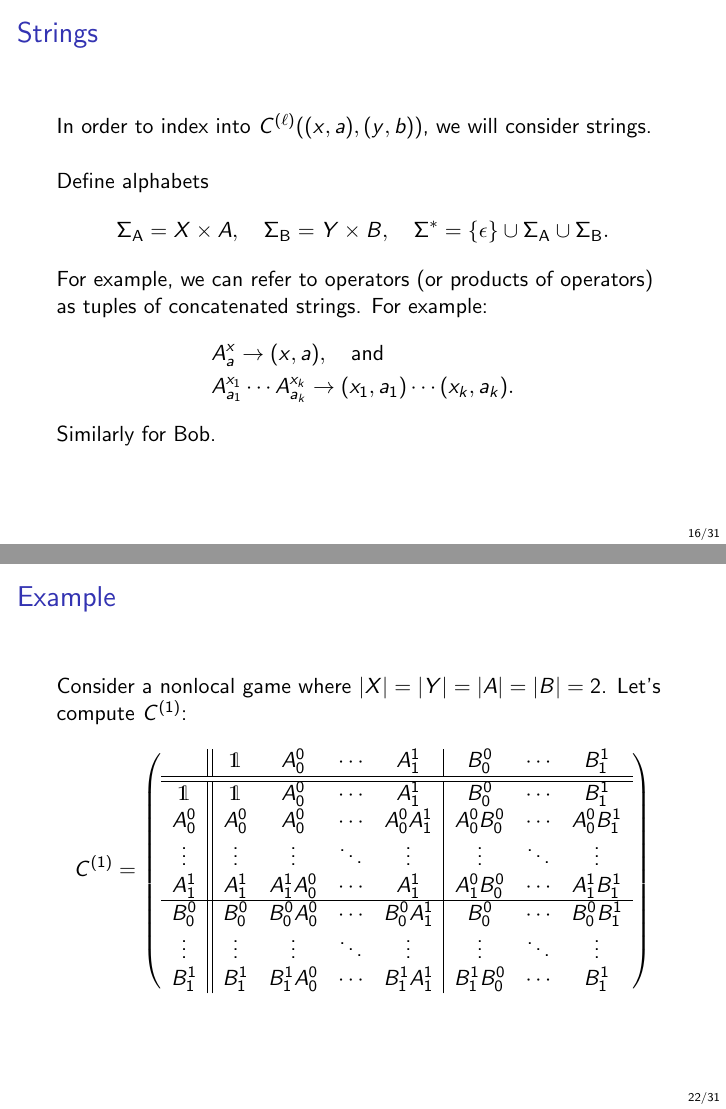
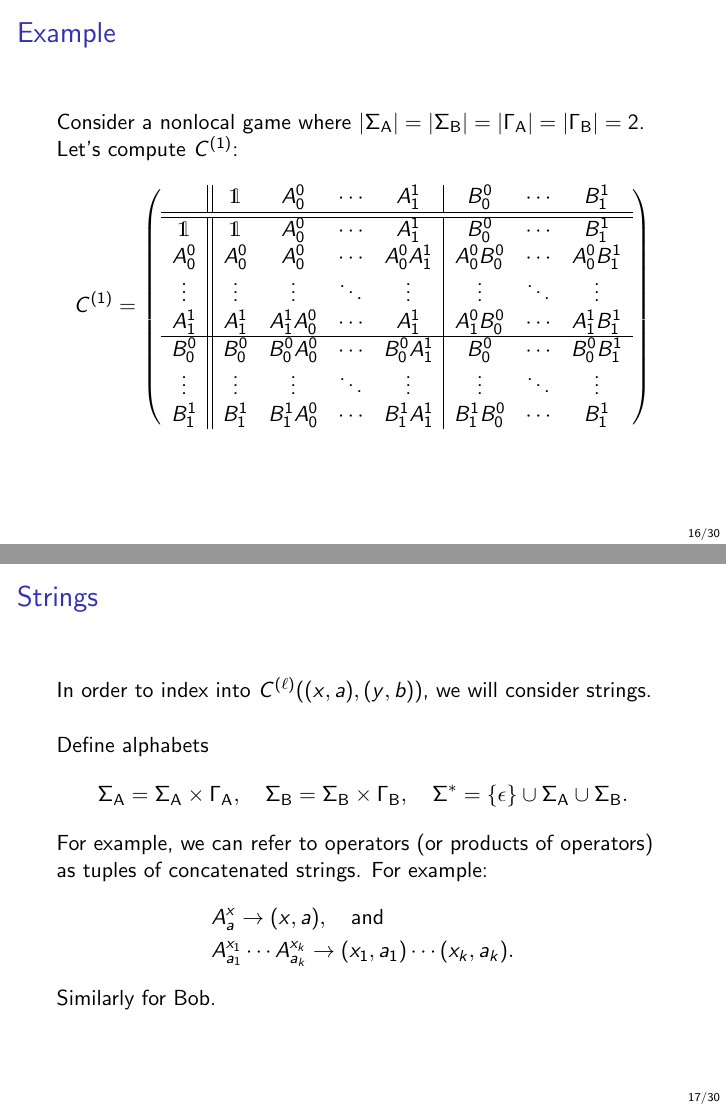
Before and after one commit to vprusso/extended_npa_hierarchy, LaTeX slides (extended_npa_hierarchy.tex): pages 21 and 27 of 44 before the commit and pages 21 and 22 of 43 after it, joined at a grey line. Compiled offline with pdfLaTeX.

Commit message:
Adding to slides

```diff
--- a/extended_npa_hierarchy.tex
+++ b/extended_npa_hierarchy.tex
@@ -64,6 +64,9 @@
 \def \GammaB{\Gamma_{\reg{B}}}
 \def \SigmaA{\Sigma_{\reg{A}}}
 \def \SigmaB{\Sigma_{\reg{B}}}
+\def \DeltaA{\Sigma_{\reg{A}}}
+\def \DeltaB{\Sigma_{\reg{B}}}
+
 
 \def\ns{\textnormal{ns}}
 
@@ -327,3 +363,25 @@ For a nonlocal game, $G$, we denote the classical and quantum values as
+\begin{frame}
+	\frametitle{Example}
+	Consider a nonlocal game where $\abs{\SigmaA} = \abs{\SigmaB} = \abs{\GammaA} = \abs{\GammaB} = 2$. Let's compute $C^{(1)}$:
+	\[
+\begin{aligned}
+C^{(1)} =
+\left(
+\begin{array}{c||cccc|ccc}
+ & \I & A_0^0 & \cdots & A_1^1 & B_0^0 & \cdots & B_1^1 \\
+\hline\hline
+\I & \I & A_0^0 & \cdots & A_1^1 & B_0^0 & \cdots & B_1^1 \\
+A_0^0 & A_0^0 & A_0^0 & \cdots & A_0^0 A_1^1 & A_0^0 B_0^0 & \cdots & A_0^0 B_1^1 \\
+\vdots & \vdots & \vdots & \ddots & \vdots & \vdots  & \ddots & \vdots \\
+A_1^1 & A_1^1 & A_1^1 A_0^0 & \cdots & A_1^1 & A_1^0 B_0^0 & \cdots & A_1^1 B_1^1 \\
+\hline
+B_0^0 & B_0^0 & B_0^0 A_0^0 & \cdots & B_0^0 A_1^1 & B_0^0 & \cdots & B_0^0 B_1^1 \\
+\vdots & \vdots & \vdots & \ddots & \vdots & \vdots  & \ddots & \vdots \\
+B_1^1 & B_1^1 & B_1^1 A_0^0 & \cdots & B_1^1 A_1^1 & B_1^1 B_0^0 & \cdots & B_1^1
+\end{array}
+\right)
+\end{aligned}
+\]
 \end{frame}
 
 \begin{frame}
@@ -333,7 +391,7 @@ For a nonlocal game, $G$, we denote the classical and quantum values as
 
 	Define alphabets
 	\begin{align*}
-		\SigmaA = X \times A, \quad \SigmaB = Y \times B, \quad \Sigma^* = \{\epsilon\} \cup \SigmaA \cup \SigmaB.
+		\DeltaA = \SigmaA \times \GammaA, \quad \DeltaB = \SigmaB \times \GammaB, \quad \Sigma^* = \{\epsilon\} \cup \DeltaA \cup \DeltaB.
 	\end{align*}
 
 For example, we can refer to operators (or products of operators) as tuples of concatenated strings. For example:
@@ -411,7 +469,3 @@ The measurements in a commuting measurement strategy are \emph{projective} and t
 		K(a,b|x,y) = C^{(\ell)}((x,a),(y,b)) \quad \forall x,y,a,b.
 	\end{align*}
 \end{frame}
-
-\begin{frame}
-	\frametitle{Example}
-	Consider a nonlocal game where $\abs{X} = \abs{Y} = \abs{A} = \abs{B} = 2$. Let's compute $C^{(1)}$:
@@ -445,27 +472,3 @@ B_1^1 & & & & & & &
-\begin{frame}
-	\frametitle{Example}
-	Consider a nonlocal game where $\abs{X} = \abs{Y} = \abs{A} = \abs{B} = 2$. Let's compute $C^{(1)}$:
-	\[
-\begin{aligned}
-C^{(1)} =
-\left(
-\begin{array}{c||cccc|ccc}
- & \I & A_0^0 & \cdots & A_1^1 & B_0^0 & \cdots & B_1^1 \\
-\hline\hline
-\I & \I & A_0^0 & \cdots & A_1^1 & B_0^0 & \cdots & B_1^1 \\
-A_0^0 & A_0^0 & A_0^0 & \cdots & A_0^0 A_1^1 & A_0^0 B_0^0 & \cdots & A_0^0 B_1^1 \\
-\vdots & \vdots & \vdots & \ddots & \vdots & \vdots  & \ddots & \vdots \\
-A_1^1 & A_1^1 & A_1^1 A_0^0 & \cdots & A_1^1 & A_1^0 B_0^0 & \cdots & A_1^1 B_1^1 \\
-\hline
-B_0^0 & B_0^0 & B_0^0 A_0^0 & \cdots & B_0^0 A_1^1 & B_0^0 & \cdots & B_0^0 B_1^1 \\
-\vdots & \vdots & \vdots & \ddots & \vdots & \vdots  & \ddots & \vdots \\
-B_1^1 & B_1^1 & B_1^1 A_0^0 & \cdots & B_1^1 A_1^1 & B_1^1 B_0^0 & \cdots & B_1^1
-\end{array}
-\right)
-\end{aligned}
-\]
-\end{frame}
-
 
 %%%%%%%%%%%%%%%%%%%%%%%%%%%%%%%%%%%%%%%%%%%%%%%%%%%%%
   \section{Extended nonlocal games}
```
Also changed, not shown: extended_npa_hierarchy.pdf, extended_npa_hierarchy.tex (72 more changed lines).
